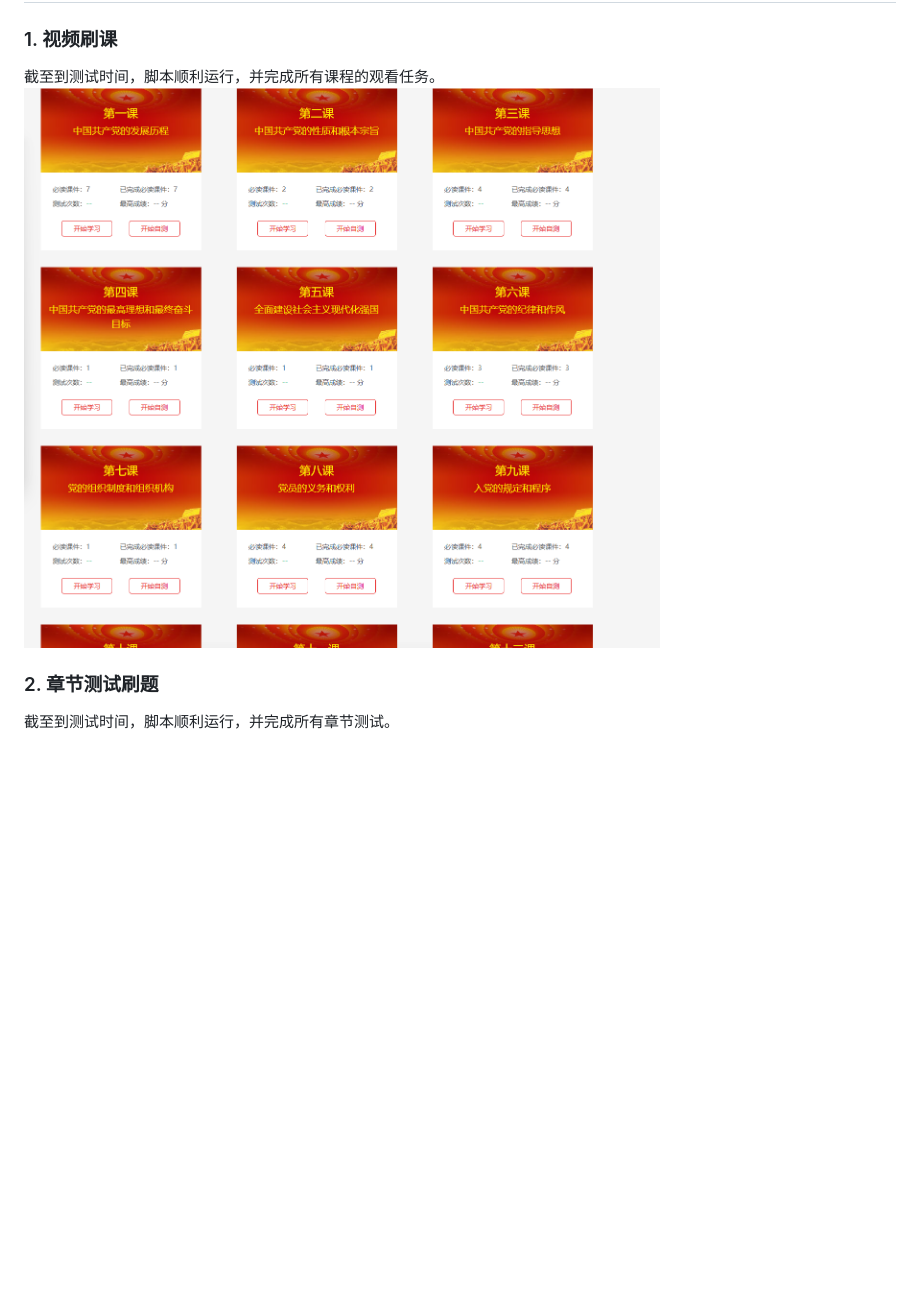
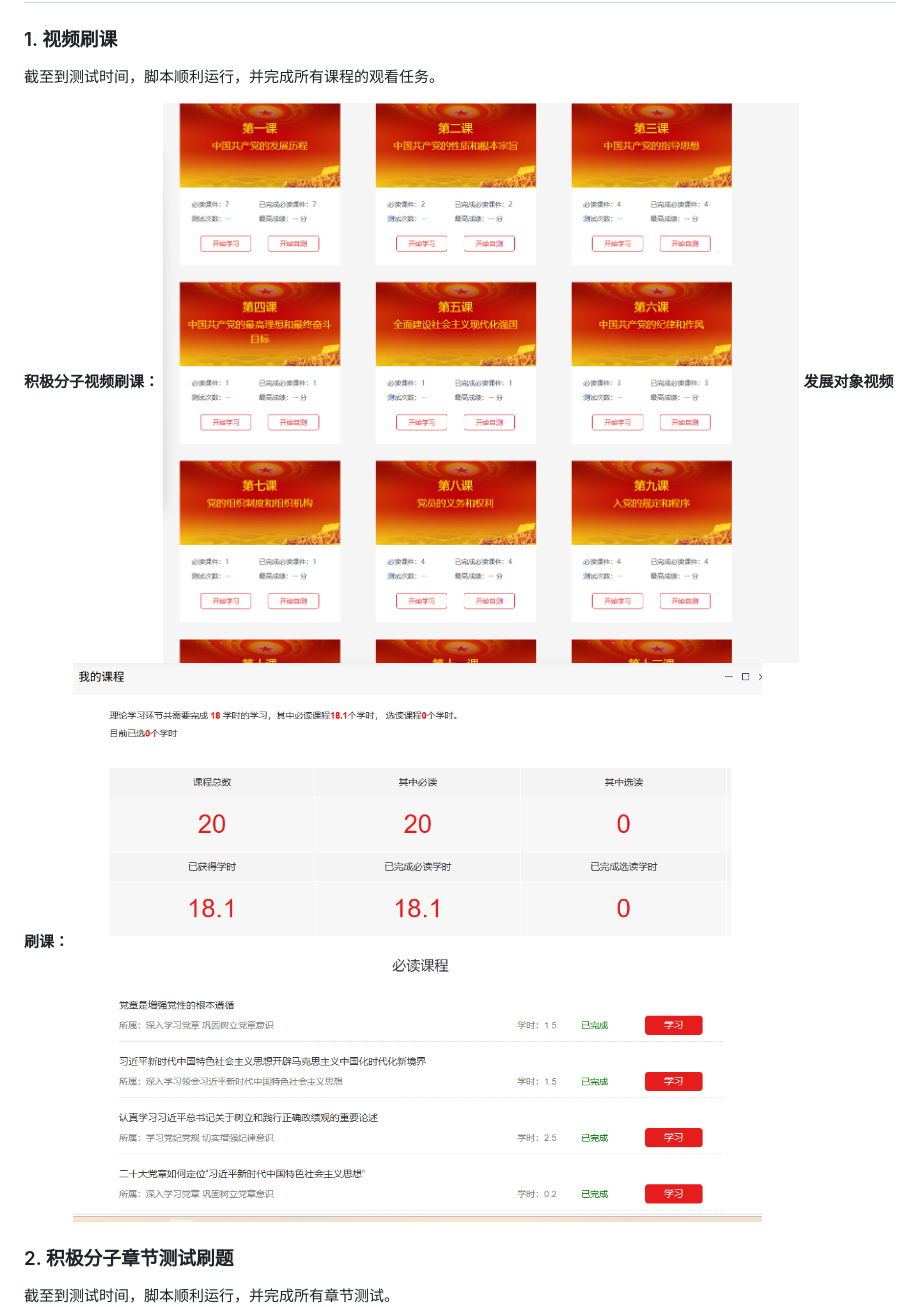
Before and after one commit to MonarchMan/UESTC_dxpx, a Markdown page: readme.md, the part around one of its changes. Drawn GitHub-style; pictures changed too: images/fzdx_chapter_video_result.png (added); blank space fills up the shorter version.

```diff
--- a/readme.md
+++ b/readme.md
@@ -231,9 +231,13 @@ python main.py fzdx --update
 ## 运行效果
 ### 1. 视频刷课
 截至到测试时间，脚本顺利运行，并完成所有课程的观看任务。<br>
+
+**积极分子视频刷课：**
 ![运行效果](images/result.png)
+**发展对象视频刷课：**
+![运行效果](images/fzdx_chapter_video_result.png)
 
-### 2. 章节测试刷题
+### 2. 积极分子章节测试刷题
 截至到测试时间，脚本顺利运行，并完成所有章节测试。<br>
 ![运行效果](images/chapter_test.png)
 
```
Also changed, not shown: other parts of readme.md (+2 -2 lines), images/final_exam.png (deleted), images/fzdx_final_exam.png (added), 5 other files.
